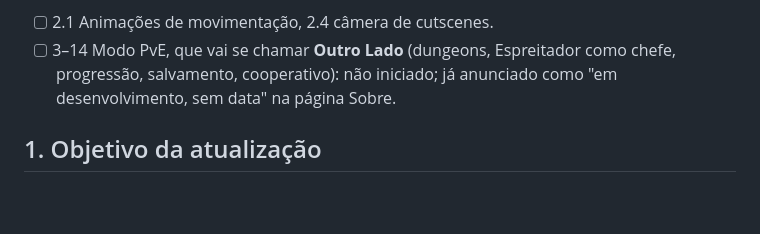
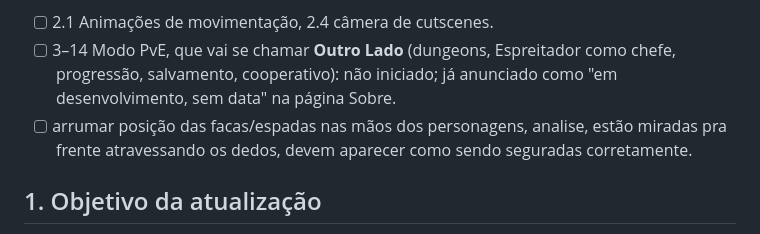
Before and after one commit to romavitordev/arena-paranormal, a Markdown page: TODO.md, the part around the change. Drawn GitHub-style; blank space fills up the shorter version.

Commit message:
docs(todo): anotar a posição das facas e espadas nas mãos
Co-Authored-By: Claude Opus 5.5 <noreply@anthropic.com>

```diff
--- a/TODO.md
+++ b/TODO.md
@@ -17,6 +17,7 @@
 - [ ] 2.1 Animações de movimentação, 2.4 câmera de cutscenes.
 - [ ] 3–14 Modo PvE, que vai se chamar **Outro Lado** (dungeons, Espreitador como chefe, progressão, salvamento,
   cooperativo): não iniciado; já anunciado como "em desenvolvimento, sem data" na página Sobre.
+- [ ] arrumar posição das facas/espadas nas mãos dos personagens, analise, estão miradas pra frente atravessando os dedos, devem aparecer como sendo seguradas corretamente.
 
 ## 1. Objetivo da atualização
 
```
